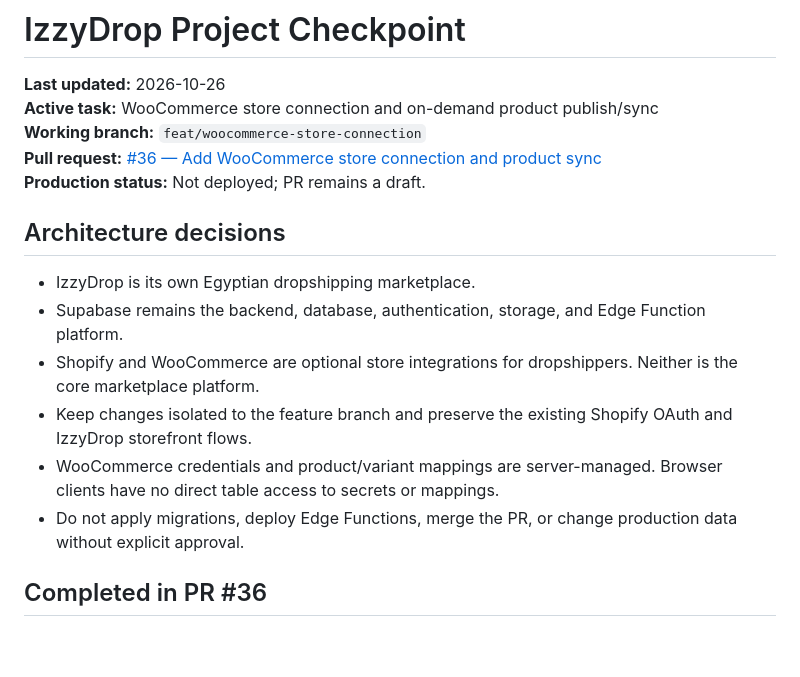
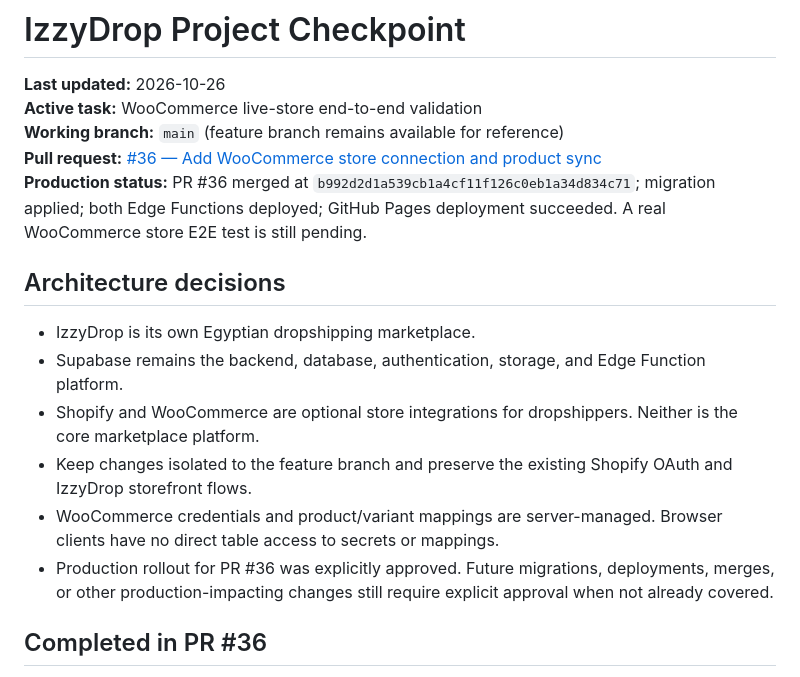
Before and after one commit to youssefhellal05/izzydrop-web, a Markdown page: PROJECT_CHECKPOINT.md, the part around one of its changes. Drawn GitHub-style; blank space fills up the shorter version.

```diff
--- a/PROJECT_CHECKPOINT.md
+++ b/PROJECT_CHECKPOINT.md
@@ -1,10 +1,10 @@
 # IzzyDrop Project Checkpoint
 
 **Last updated:** 2026-10-26
-**Active task:** WooCommerce store connection and on-demand product publish/sync
-**Working branch:** `feat/woocommerce-store-connection`
+**Active task:** WooCommerce live-store end-to-end validation
+**Working branch:** `main` (feature branch remains available for reference)
 **Pull request:** [#36 — Add WooCommerce store connection and product sync](https://github.com/youssefhellal05/izzydrop-web/pull/36)
-**Production status:** Not deployed; PR remains a draft.
+**Production status:** PR #36 merged at `b992d2d1a539cb1a4cf11f126c0eb1a34d834c71`; migration applied; both Edge Functions deployed; GitHub Pages deployment succeeded. A real WooCommerce store E2E test is still pending.
 
 ## Architecture decisions
 
@@ -13,7 +13,7 @@
 - Shopify and WooCommerce are optional store integrations for dropshippers. Neither is the core marketplace platform.
 - Keep changes isolated to the feature branch and preserve the existing Shopify OAuth and IzzyDrop storefront flows.
 - WooCommerce credentials and product/variant mappings are server-managed. Browser clients have no direct table access to secrets or mappings.
-- Do not apply migrations, deploy Edge Functions, merge the PR, or change production data without explicit approval.
+- Production rollout for PR #36 was explicitly approved. Future migrations, deployments, merges, or other production-impacting changes still require explicit approval when not already covered.
 
 ## Completed in PR #36
 
```
Also changed, not shown: other parts of PROJECT_CHECKPOINT.md (+16 -14 lines).
